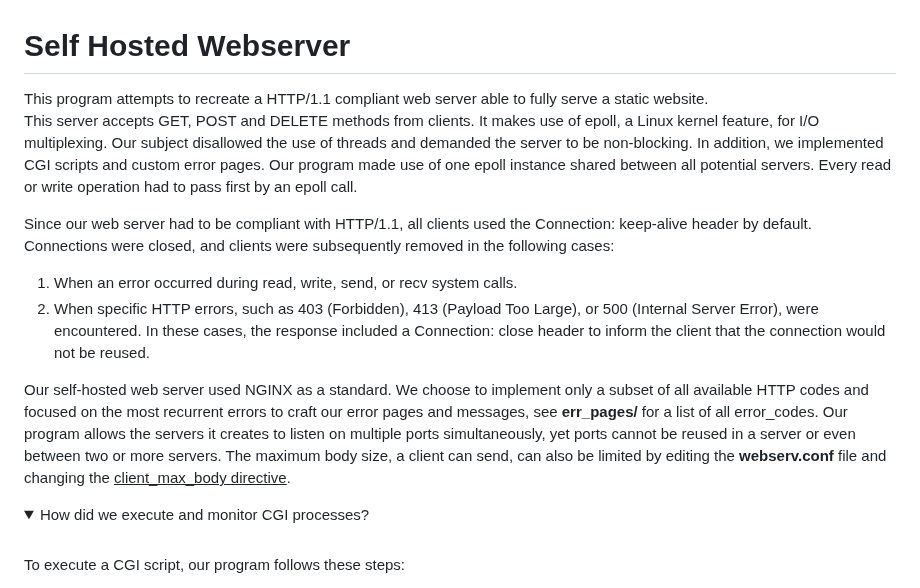
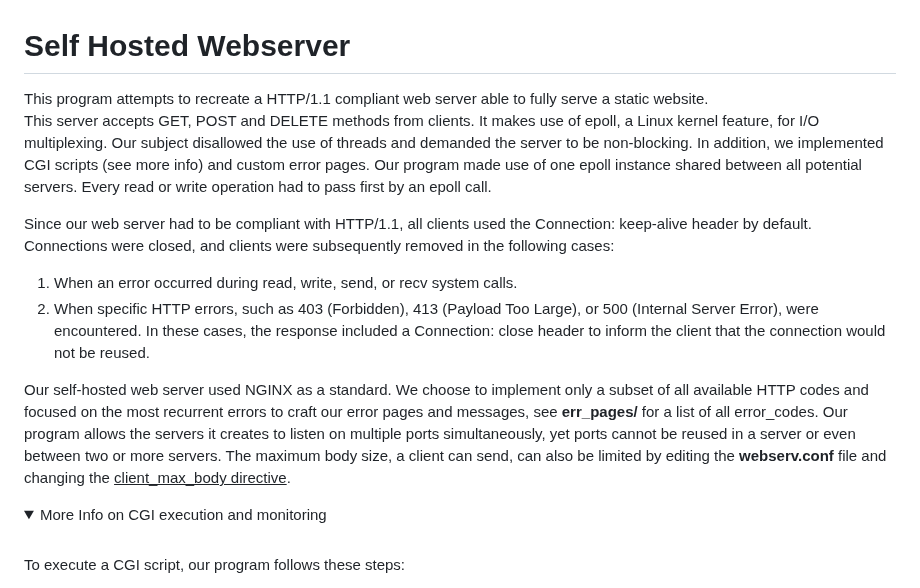
Before and after one commit to matheusbaeck/webserver, a Markdown page: README.md, the part around the change. Drawn GitHub-style; folded sections open.

```diff
--- a/README.md
+++ b/README.md
@@ -1,6 +1,6 @@
 # Self Hosted Webserver
 
-This program attempts to recreate a HTTP/1.1 compliant web server able to fully serve a static website.<br> This server accepts GET, POST and DELETE methods from clients. It makes use of epoll, a Linux kernel feature, for I/O multiplexing. Our subject disallowed the use of threads and demanded the server to be non-blocking. In addition, we implemented CGI scripts and custom error pages. Our program made use of one epoll instance shared between all potential servers. Every read or write operation had to pass first by an epoll call.<br>
+This program attempts to recreate a HTTP/1.1 compliant web server able to fully serve a static website.<br> This server accepts GET, POST and DELETE methods from clients. It makes use of epoll, a Linux kernel feature, for I/O multiplexing. Our subject disallowed the use of threads and demanded the server to be non-blocking. In addition, we implemented CGI scripts (see more info) and custom error pages. Our program made use of one epoll instance shared between all potential servers. Every read or write operation had to pass first by an epoll call.<br>
 
 Since our web server had to be compliant with HTTP/1.1, all clients used the Connection: keep-alive header by default. Connections were closed, and clients were subsequently removed in the following cases:
 1. When an error occurred during read, write, send, or recv system calls.
@@ -9,7 +9,7 @@ Since our web server had to be compliant with HTTP/1.1, all clients used the Con
 Our self-hosted web server used NGINX as a standard. We choose to implement only a subset of all available HTTP codes and focused on the most recurrent errors to craft our error pages and messages, see **err_pages/** for a list of all error_codes. Our program allows the servers it creates to listen on multiple ports simultaneously, yet ports cannot be reused in a server or even between two or more servers. The maximum body size, a client can send, can also be limited by editing the **webserv.conf** file and changing the <ins>client_max_body directive</ins>.
 
 <details>
-<summary>How did we execute and monitor CGI processes?</summary>
+<summary>More Info on CGI execution and monitoring</summary>
 <br>
 
 To execute a CGI script, our program follows these steps:
```
